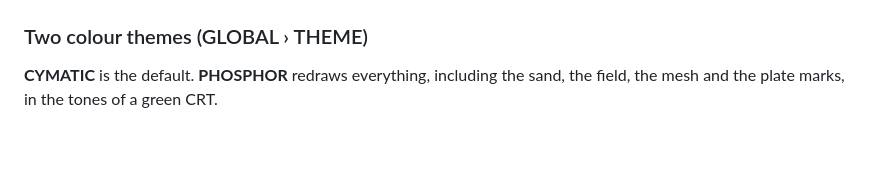
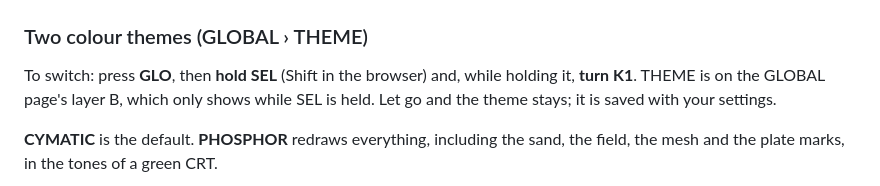
Before and after one commit to TEG-Lizard-Man/cyma-1, a Markdown page: README.md, the part around the change. Drawn GitHub-style; blank space fills up the shorter version.

Commit message:
README: say how to reach the colour theme (GLO, hold SEL, turn K1)
Co-Authored-By: Claude Opus 5.5 <noreply@anthropic.com>
Claude-Session: https://claude.ai/code/session_01QJAjmKFh9KWfyDU5w783G7

```diff
--- a/README.md
+++ b/README.md
@@ -38,6 +38,8 @@ Press **EDIT** to switch between three views of the same vibration. All three re
 | ![FIELD view during the circle-to-star morph](media/field-view-morph.gif) | ![MESH view on the handpan groove](media/mesh-view-handpan.gif) | ![SAND, then FIELD, then MESH on one gong](media/three-views-gong.gif) |
 
 ### Two colour themes (GLOBAL › THEME)
+
+To switch: press **GLO**, then **hold SEL** (Shift in the browser) and, while holding it, **turn K1**. THEME is on the GLOBAL page's layer B, which only shows while SEL is held. Let go and the theme stays; it is saved with your settings.
 
 **CYMATIC** is the default. **PHOSPHOR** redraws everything, including the sand, the field, the mesh and the plate marks, in the tones of a green CRT.
 
```
